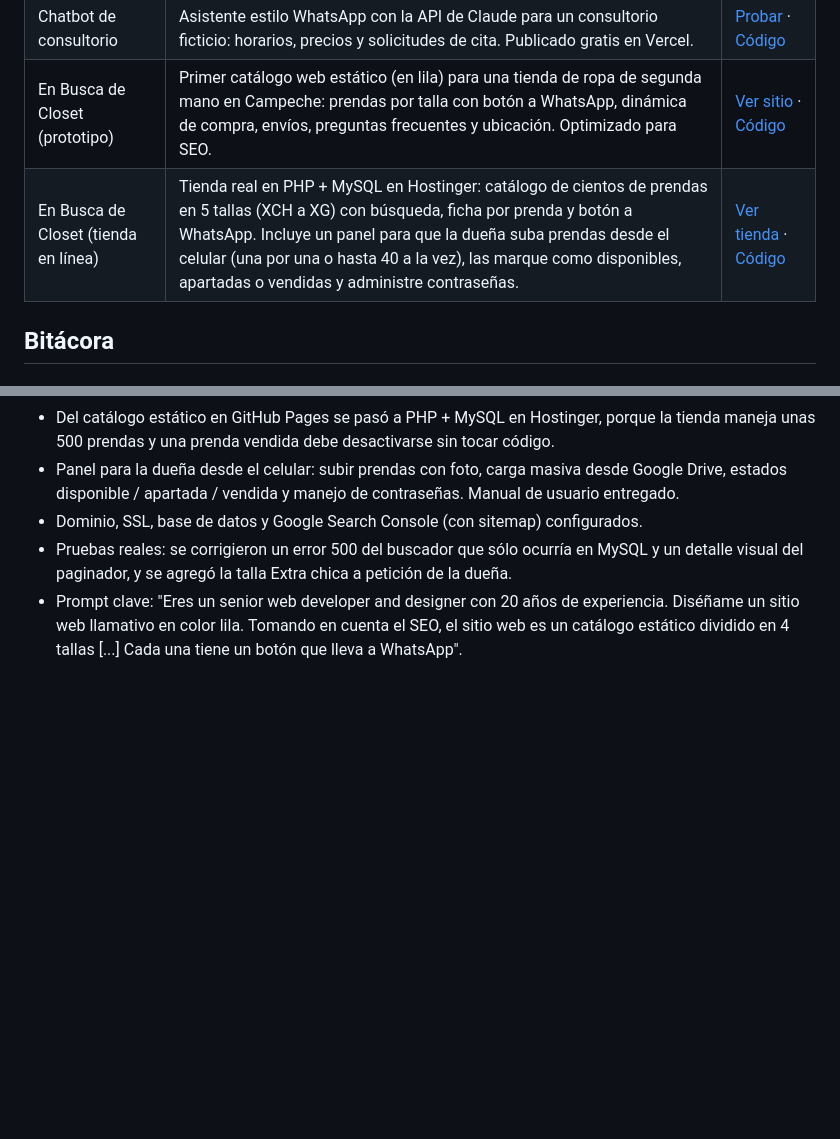
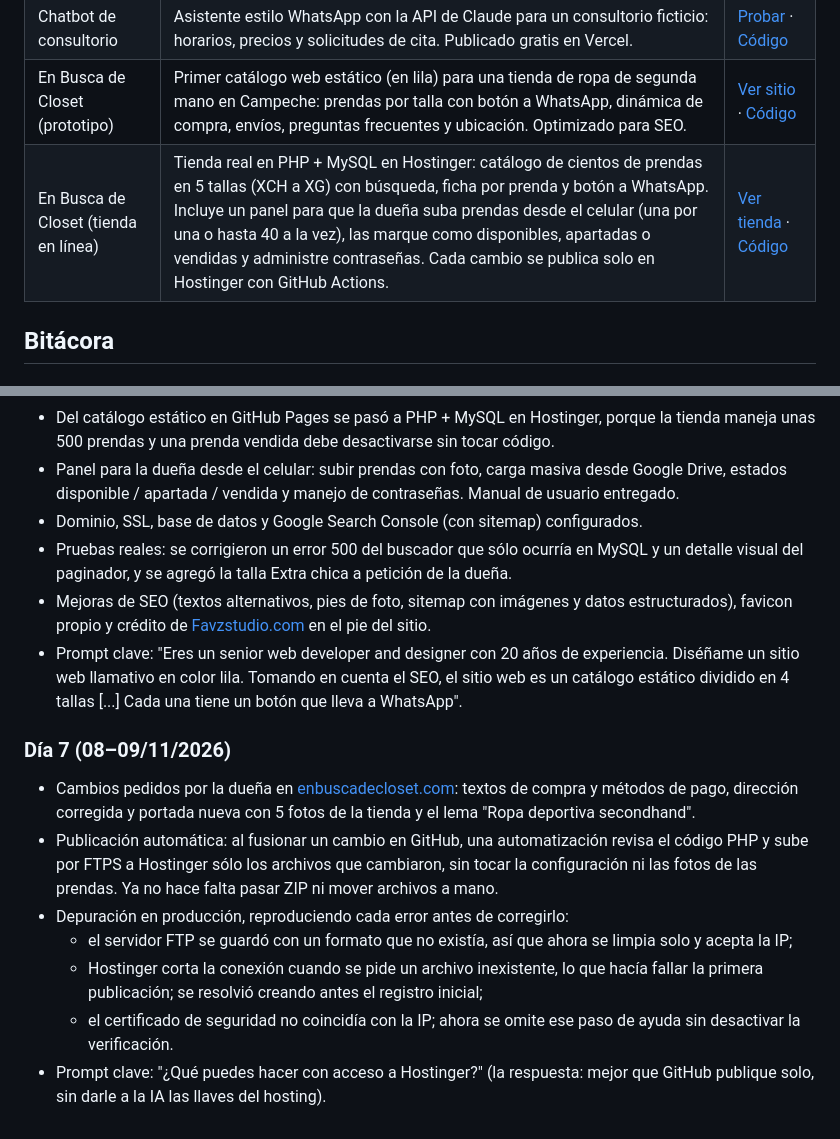
Before and after one commit to Favz123/30-dias-con-ia, a Markdown page: README.md, 2 parts joined by grey strips. Rendered like a GitHub page; blank space fills up the shorter version.

Commit message:
README: Día 7 en la bitácora y publicación automática de la tienda
Co-Authored-By: Claude Opus 5.5 <noreply@anthropic.com>
Claude-Session: https://claude.ai/code/session_01DbAHF7zbikWj2KT2BwfoAd

```diff
--- a/README.md
+++ b/README.md
@@ -12,7 +12,7 @@ Bitácora de mi plan de 30 días usando IA (Claude) para generar ingresos, busca
 | Recepción en apuros | Juego de navegador: eres la recepcionista de un consultorio y debes contestar los WhatsApp de los pacientes antes de que se acabe el tiempo. Cada vez llegan más rápido. Funciona en celular. | [Jugar](https://favz123.github.io/30-dias-con-ia/recepcion-en-apuros/) · [Código](recepcion-en-apuros/index.html) |
 | Chatbot de consultorio | Asistente estilo WhatsApp con la API de Claude para un consultorio ficticio: horarios, precios y solicitudes de cita. Publicado gratis en Vercel. | [Probar](https://chatbot-consultorio-claude.vercel.app/) · [Código](chatbot-consultorio/) |
 | En Busca de Closet (prototipo) | Primer catálogo web estático (en lila) para una tienda de ropa de segunda mano en Campeche: prendas por talla con botón a WhatsApp, dinámica de compra, envíos, preguntas frecuentes y ubicación. Optimizado para SEO. | [Ver sitio](https://favz123.github.io/30-dias-con-ia/en-busca-de-closet/) · [Código](en-busca-de-closet/index.html) |
-| En Busca de Closet (tienda en línea) | Tienda real en PHP + MySQL en Hostinger: catálogo de cientos de prendas en 5 tallas (XCH a XG) con búsqueda, ficha por prenda y botón a WhatsApp. Incluye un panel para que la dueña suba prendas desde el celular (una por una o hasta 40 a la vez), las marque como disponibles, apartadas o vendidas y administre contraseñas. | [Ver tienda](https://enbuscadecloset.com) · [Código](en-busca-de-closet-web/) |
+| En Busca de Closet (tienda en línea) | Tienda real en PHP + MySQL en Hostinger: catálogo de cientos de prendas en 5 tallas (XCH a XG) con búsqueda, ficha por prenda y botón a WhatsApp. Incluye un panel para que la dueña suba prendas desde el celular (una por una o hasta 40 a la vez), las marque como disponibles, apartadas o vendidas y administre contraseñas. Cada cambio se publica solo en Hostinger con GitHub Actions. | [Ver tienda](https://enbuscadecloset.com) · [Código](en-busca-de-closet-web/) |
 
 ## Bitácora
 
@@ -48,4 +48,14 @@ Bitácora de mi plan de 30 días usando IA (Claude) para generar ingresos, busca
 - Panel para la dueña desde el celular: subir prendas con foto, carga masiva desde Google Drive, estados disponible / apartada / vendida y manejo de contraseñas. Manual de usuario entregado.
 - Dominio, SSL, base de datos y Google Search Console (con sitemap) configurados.
 - Pruebas reales: se corrigieron un error 500 del buscador que sólo ocurría en MySQL y un detalle visual del paginador, y se agregó la talla Extra chica a petición de la dueña.
+- Mejoras de SEO (textos alternativos, pies de foto, sitemap con imágenes y datos estructurados), favicon propio y crédito de [Favzstudio.com](https://favzstudio.com) en el pie del sitio.
 - Prompt clave: "Eres un senior web developer and designer con 20 años de experiencia. Diséñame un sitio web llamativo en color lila. Tomando en cuenta el SEO, el sitio web es un catálogo estático dividido en 4 tallas [...] Cada una tiene un botón que lleva a WhatsApp".
+
+### Día 7 (08–09/11/2026)
+- Cambios pedidos por la dueña en [enbuscadecloset.com](https://enbuscadecloset.com): textos de compra y métodos de pago, dirección corregida y portada nueva con 5 fotos de la tienda y el lema "Ropa deportiva secondhand".
+- Publicación automática: al fusionar un cambio en GitHub, una automatización revisa el código PHP y sube por FTPS a Hostinger sólo los archivos que cambiaron, sin tocar la configuración ni las fotos de las prendas. Ya no hace falta pasar ZIP ni mover archivos a mano.
+- Depuración en producción, reproduciendo cada error antes de corregirlo:
+    - el servidor FTP se guardó con un formato que no existía, así que ahora se limpia solo y acepta la IP;
+    - Hostinger corta la conexión cuando se pide un archivo inexistente, lo que hacía fallar la primera publicación; se resolvió creando antes el registro inicial;
+    - el certificado de seguridad no coincidía con la IP; ahora se omite ese paso de ayuda sin desactivar la verificación.
+- Prompt clave: "¿Qué puedes hacer con acceso a Hostinger?" (la respuesta: mejor que GitHub publique solo, sin darle a la IA las llaves del hosting).
```
